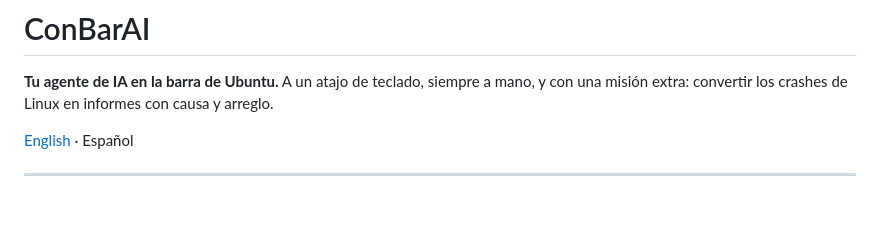
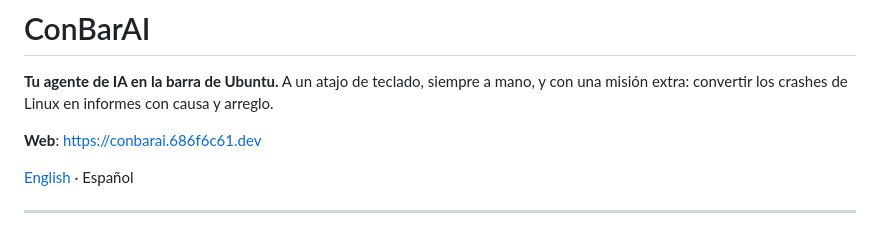
Before and after one commit to 686f6c61/ubuntu-ConBarAI, a Markdown page: README.md, the part around the change. Rendered like a GitHub page; blank space fills up the shorter version.

```diff
--- a/README.md
+++ b/README.md
@@ -3,6 +3,8 @@
 **Tu agente de IA en la barra de Ubuntu.** A un atajo de teclado, siempre
 a mano, y con una misión extra: convertir los crashes de Linux en informes
 con causa y arreglo.
+
+**Web**: https://conbarai.686f6c61.dev
 
 [English](README.en.md) · Español
 
```
Also changed, not shown: README.en.md (+2 -0 lines).
